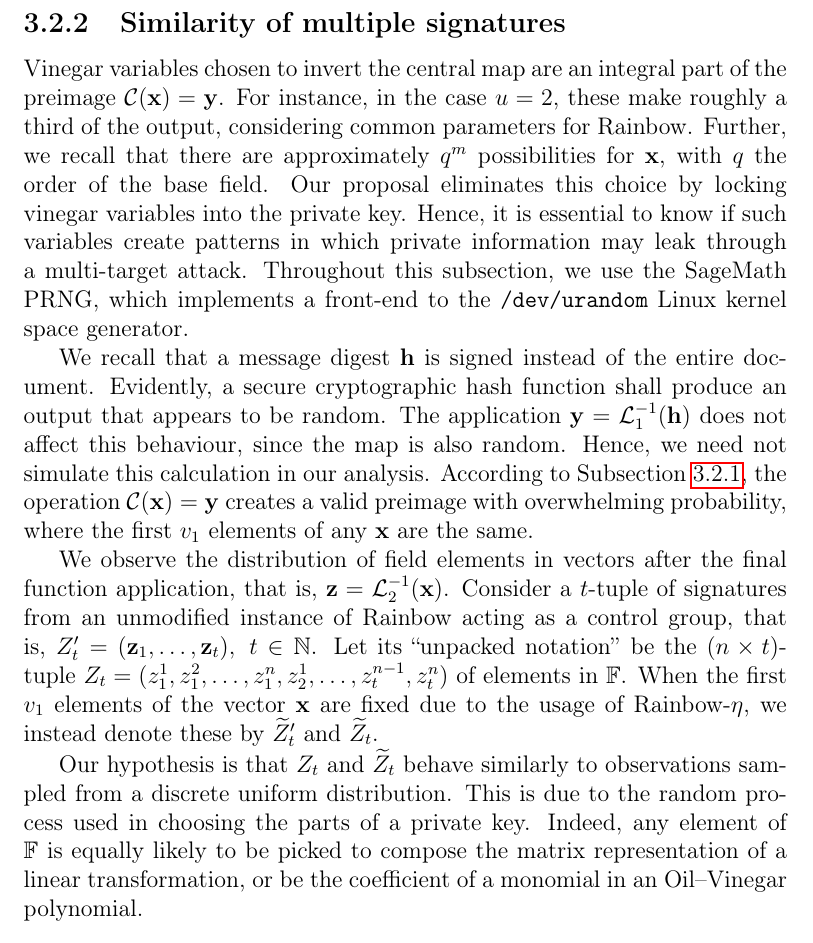
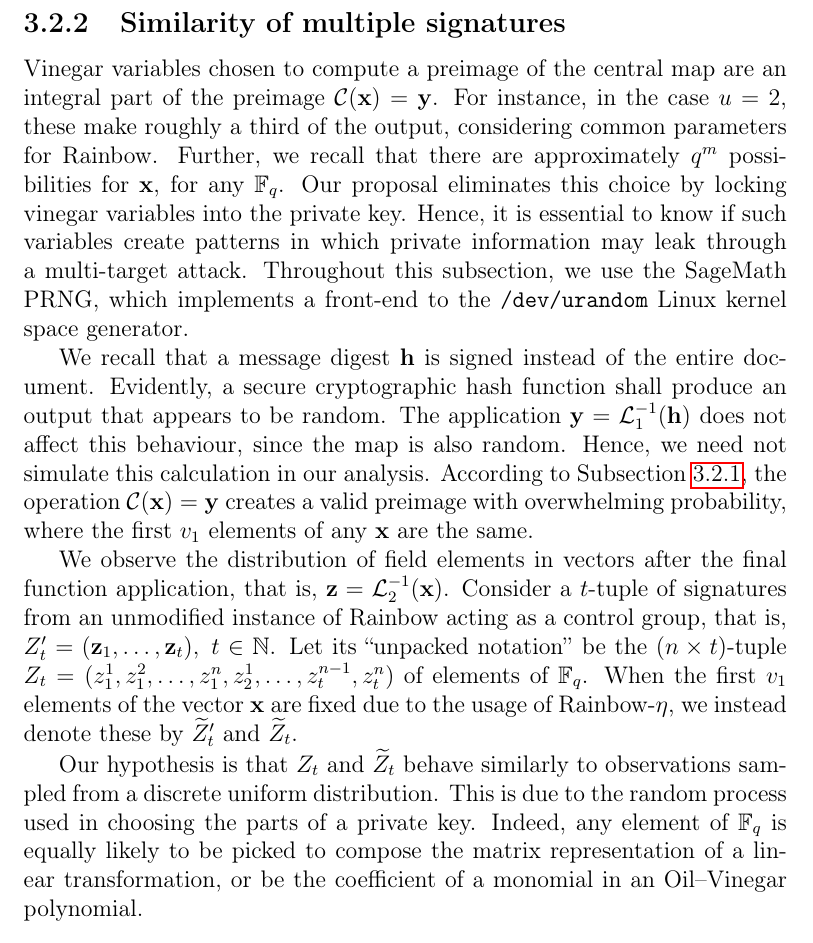
Before and after one commit to zambonin/msc, a LaTeX thesis (main.tex): part of page 41 of 59, cut so that both start at the same text. Compiled offline with pdfLaTeX.

Commit message:
overleaf_to_git: update main.tex from r11788 to r11797

```diff
--- a/main.tex
+++ b/main.tex
@@ -1043,14 +1043,14 @@ Hence, we note that the inversion event happens almost surely. Moreover, this ev
 
 \subsection{Similarity of multiple signatures}\label{subsec:similar}
 
-Vinegar variables chosen to invert the central map are an integral part of the
-preimage $\mathcal{C}(\mathbf{x}) = \mathbf{y}$. For instance, in the case $u = 2$, these make roughly a third of the output, considering common parameters for Rainbow. Further, we recall that there are approximately $q^{m}$ possibilities for $\mathbf{x}$, with $q$ the order of the base field. Our proposal eliminates this choice by locking vinegar variables into the private key. Hence, it is essential to know if such variables create patterns in which private information may leak through a multi-target attack. Throughout this subsection, we use the SageMath PRNG, which implements a front-end to the \texttt{/dev/urandom} Linux kernel space generator.
+Vinegar variables chosen to compute a preimage of the central map are an integral part of the
+preimage $\mathcal{C}(\mathbf{x}) = \mathbf{y}$. For instance, in the case $u = 2$, these make roughly a third of the output, considering common parameters for Rainbow. Further, we recall that there are approximately $q^{m}$ possibilities for $\mathbf{x}$, for any $\mathbb{F}_{q}$. Our proposal eliminates this choice by locking vinegar variables into the private key. Hence, it is essential to know if such variables create patterns in which private information may leak through a multi-target attack. Throughout this subsection, we use the SageMath PRNG, which implements a front-end to the \texttt{/dev/urandom} Linux kernel space generator.
 
 We recall that a message digest $\mathbf{h}$ is signed instead of the entire document. Evidently, a secure cryptographic hash function shall produce an output that appears to be random. The application $\mathbf{y} = \mathcal{L}_{1}^{-1}(\mathbf{h})$ does not affect this behaviour, since the map is also random. Hence, we need not simulate this calculation in our analysis. According to Subsection~\ref{subsec:invert}, the operation $\mathcal{C}(\mathbf{x}) = \mathbf{y}$ creates a valid preimage with overwhelming probability, where the first $v_{1}$ elements of any $\mathbf{x}$ are the same.
 
-We observe the distribution of field elements in vectors after the final function application, that is, $\mathbf{z} = \mathcal{L}_{2}^{-1}(\mathbf{x})$. Consider a $t$-tuple of signatures from an unmodified instance of Rainbow acting as a control group, that is, $Z_{t}' = (\mathbf{z}_{1}, \dots, \mathbf{z}_{t}),\; t \in \mathbb{N}$. Let its ``unpacked notation'' be the $(n \times t)$-tuple $Z_{t} = (z_{1}^{1}, z_{1}^{2}, \dots, z_{1}^{n}, z_{2}^{1}, \dots, z_{t}^{n - 1}, z_{t}^{n})$ of elements in $\mathbb{F}$. When the first $v_{1}$ elements of the vector $\mathbf{x}$ are fixed due to the usage of Rainbow-$\eta$, we instead denote these by $\widetilde{Z}'_{t}$ and $\widetilde{Z}_{t}$.
+We observe the distribution of field elements in vectors after the final function application, that is, $\mathbf{z} = \mathcal{L}_{2}^{-1}(\mathbf{x})$. Consider a $t$-tuple of signatures from an unmodified instance of Rainbow acting as a control group, that is, $Z_{t}' = (\mathbf{z}_{1}, \dots, \mathbf{z}_{t}),\; t \in \mathbb{N}$. Let its ``unpacked notation'' be the $(n \times t)$-tuple $Z_{t} = (z_{1}^{1}, z_{1}^{2}, \dots, z_{1}^{n}, z_{2}^{1}, \dots, z_{t}^{n - 1}, z_{t}^{n})$ of elements of $\mathbb{F}_{q}$. When the first $v_{1}$ elements of the vector $\mathbf{x}$ are fixed due to the usage of Rainbow-$\eta$, we instead denote these by $\widetilde{Z}'_{t}$ and $\widetilde{Z}_{t}$.
 
-Our hypothesis is that $Z_{t}$ and $\widetilde{Z}_{t}$ behave similarly to observations sampled from a discrete uniform distribution. This is due to the random process used in choosing the parts of a private key. Indeed, any element of $\mathbb{F}$ is equally likely to be picked to compose the matrix representation of a linear transformation, or be the coefficient of a monomial in an Oil--Vinegar polynomial.
+Our hypothesis is that $Z_{t}$ and $\widetilde{Z}_{t}$ behave similarly to observations sampled from a discrete uniform distribution. This is due to the random process used in choosing the parts of a private key. Indeed, any element of $\mathbb{F}_{q}$ is equally likely to be picked to compose the matrix representation of a linear transformation, or be the coefficient of a monomial in an Oil--Vinegar polynomial.
 
 \begin{definition}
   Let $\mathcal{U}(a, b)$ be a discrete uniform distribution with $a, b \in \mathbb{Z},\; a \leq b$. The \emph{standard deviation of $\mathcal{U}(a, b)$} is
```
Also changed, not shown: main.tex (4 more changed lines).
